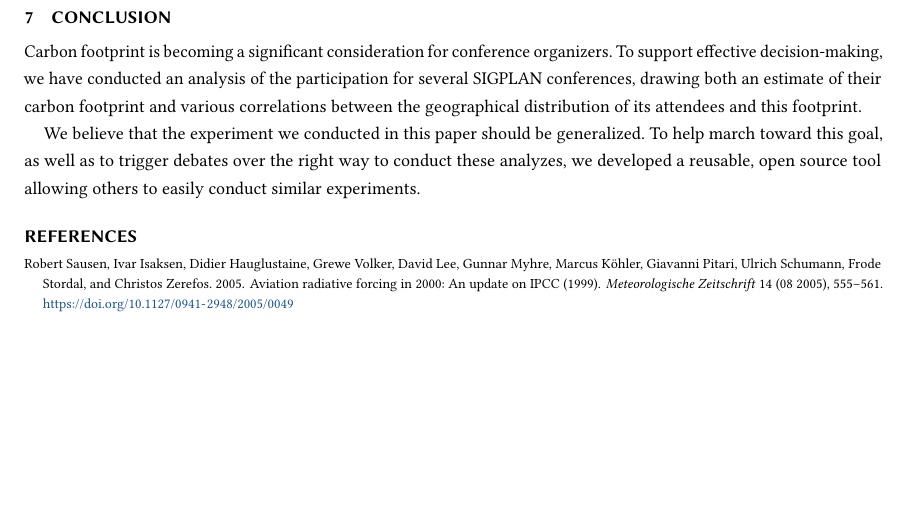
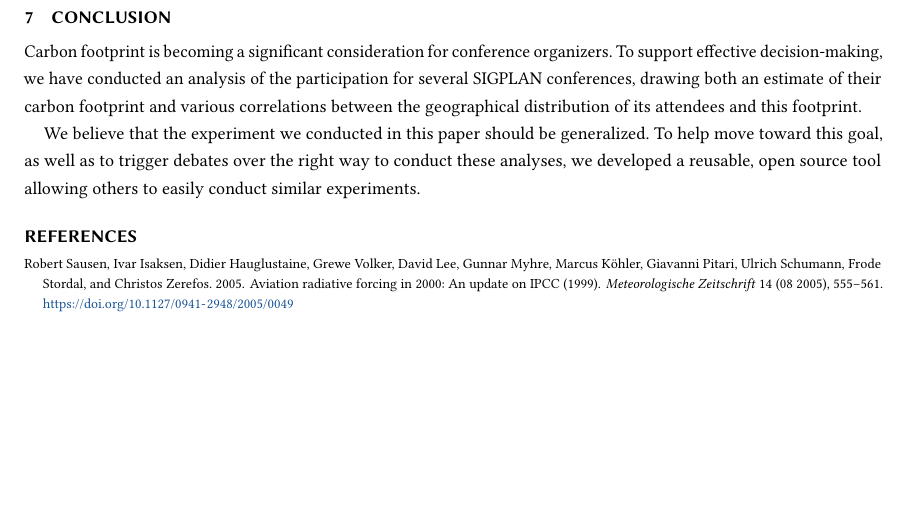
Before and after one commit to YaZko/sigplan-carbon-analysis, a LaTeX paper (paper/sigplan_climate/main.tex, which reads paper/sigplan_climate/conclusion.tex): part of page 14 of 14, cut so that both start at the same text. Compiled offline with pdfLaTeX.

Commit message:
Spelling

```diff
--- a/paper/sigplan_climate/conclusion.tex
+++ b/paper/sigplan_climate/conclusion.tex
@@ -14,6 +14,6 @@ geographical distribution of its attendees and this footprint.
 %% \fi
 
 We believe that the experiment we conducted in this paper should be
-generalized.  To help march toward this goal, as well as to trigger debates
-over the right way to conduct these analyzes, we developed a reusable, open
+generalized.  To help move toward this goal, as well as to trigger debates
+over the right way to conduct these analyses, we developed a reusable, open
 source tool allowing others to easily conduct similar experiments.
```
Also changed, not shown: paper/sigplan_climate/introduction.tex (+2 -2 lines).
